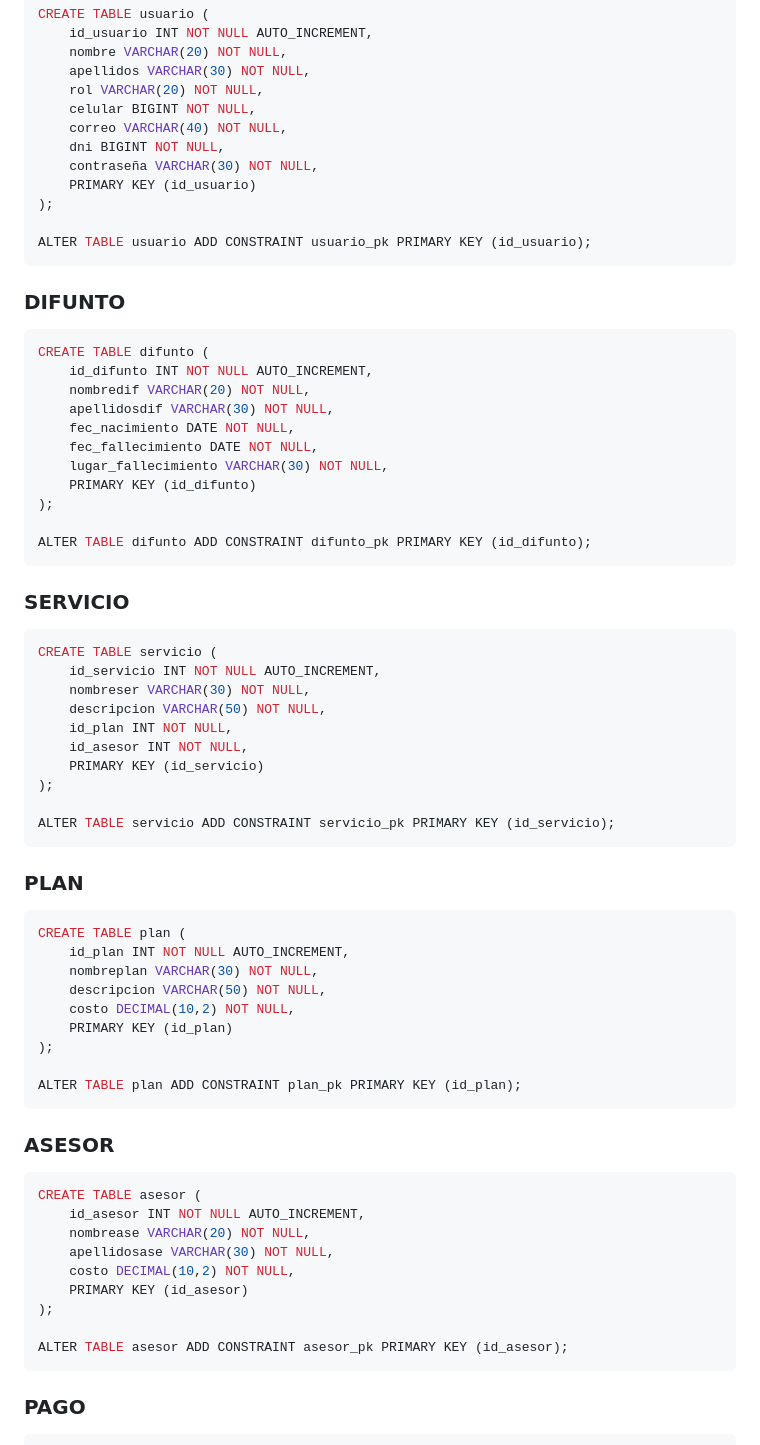
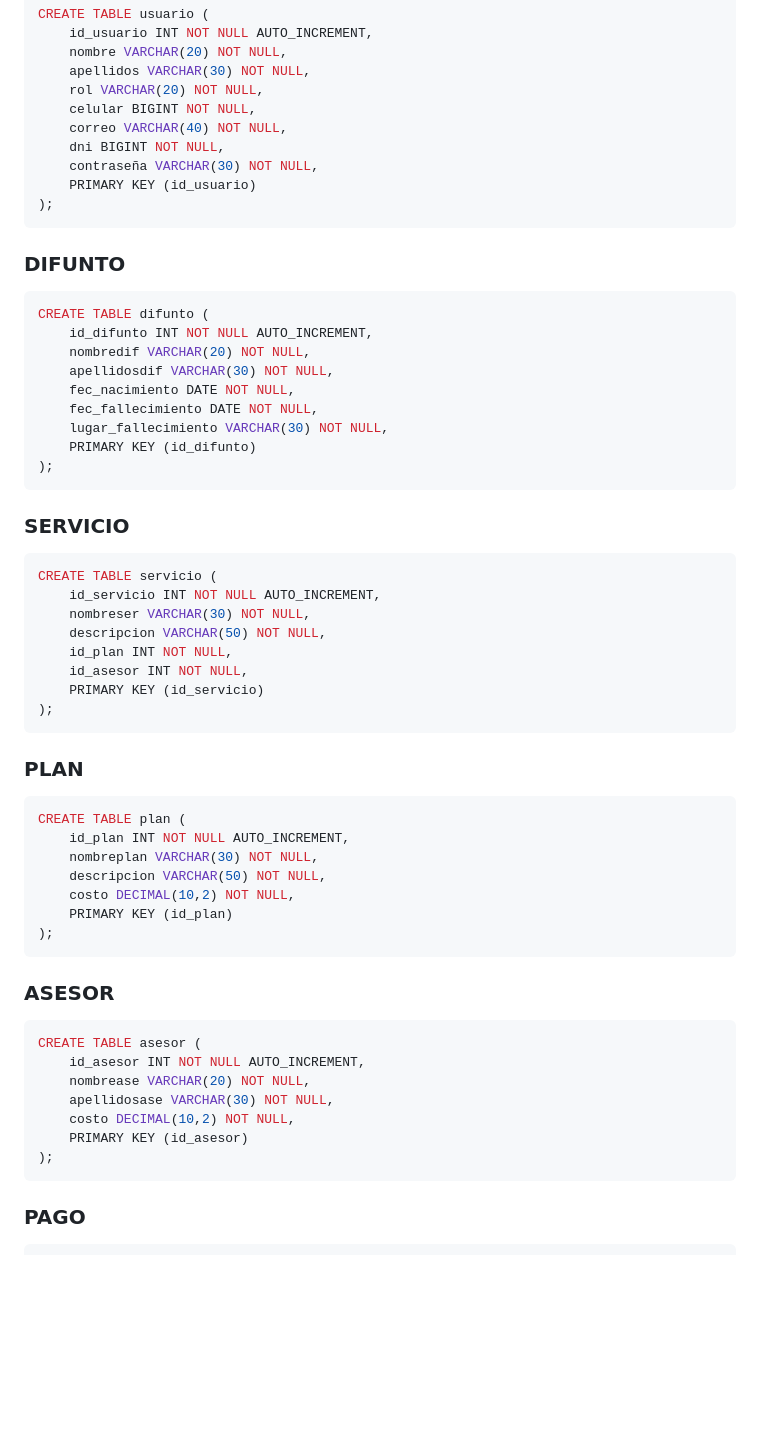
Before and after one commit to DiegoQM324/FunerariaLosAlamos, a Markdown page: DB_CONFIG.md, the part around the change. GitHub-like rendering; blank space fills up the shorter version.

````diff
--- a/DB_CONFIG.md
+++ b/DB_CONFIG.md
@@ -33,8 +33,6 @@ CREATE TABLE usuario (
     contraseña VARCHAR(30) NOT NULL,
     PRIMARY KEY (id_usuario)
 );
-
-ALTER TABLE usuario ADD CONSTRAINT usuario_pk PRIMARY KEY (id_usuario);
 ```
 
 ### DIFUNTO
@@ -48,8 +46,6 @@ CREATE TABLE difunto (
     lugar_fallecimiento VARCHAR(30) NOT NULL,
     PRIMARY KEY (id_difunto)
 );
-
-ALTER TABLE difunto ADD CONSTRAINT difunto_pk PRIMARY KEY (id_difunto);
 ```
 
 ### SERVICIO
@@ -62,8 +58,6 @@ CREATE TABLE servicio (
     id_asesor INT NOT NULL,
     PRIMARY KEY (id_servicio)
 );
-
-ALTER TABLE servicio ADD CONSTRAINT servicio_pk PRIMARY KEY (id_servicio);
 ```
 
 ### PLAN
@@ -75,8 +69,6 @@ CREATE TABLE plan (
     costo DECIMAL(10,2) NOT NULL,
     PRIMARY KEY (id_plan)
 );
-
-ALTER TABLE plan ADD CONSTRAINT plan_pk PRIMARY KEY (id_plan);
 ```
 
 ### ASESOR
@@ -88,8 +80,6 @@ CREATE TABLE asesor (
     costo DECIMAL(10,2) NOT NULL,
     PRIMARY KEY (id_asesor)
 );
-
-ALTER TABLE asesor ADD CONSTRAINT asesor_pk PRIMARY KEY (id_asesor);
 ```
 
 ### PAGO
````
